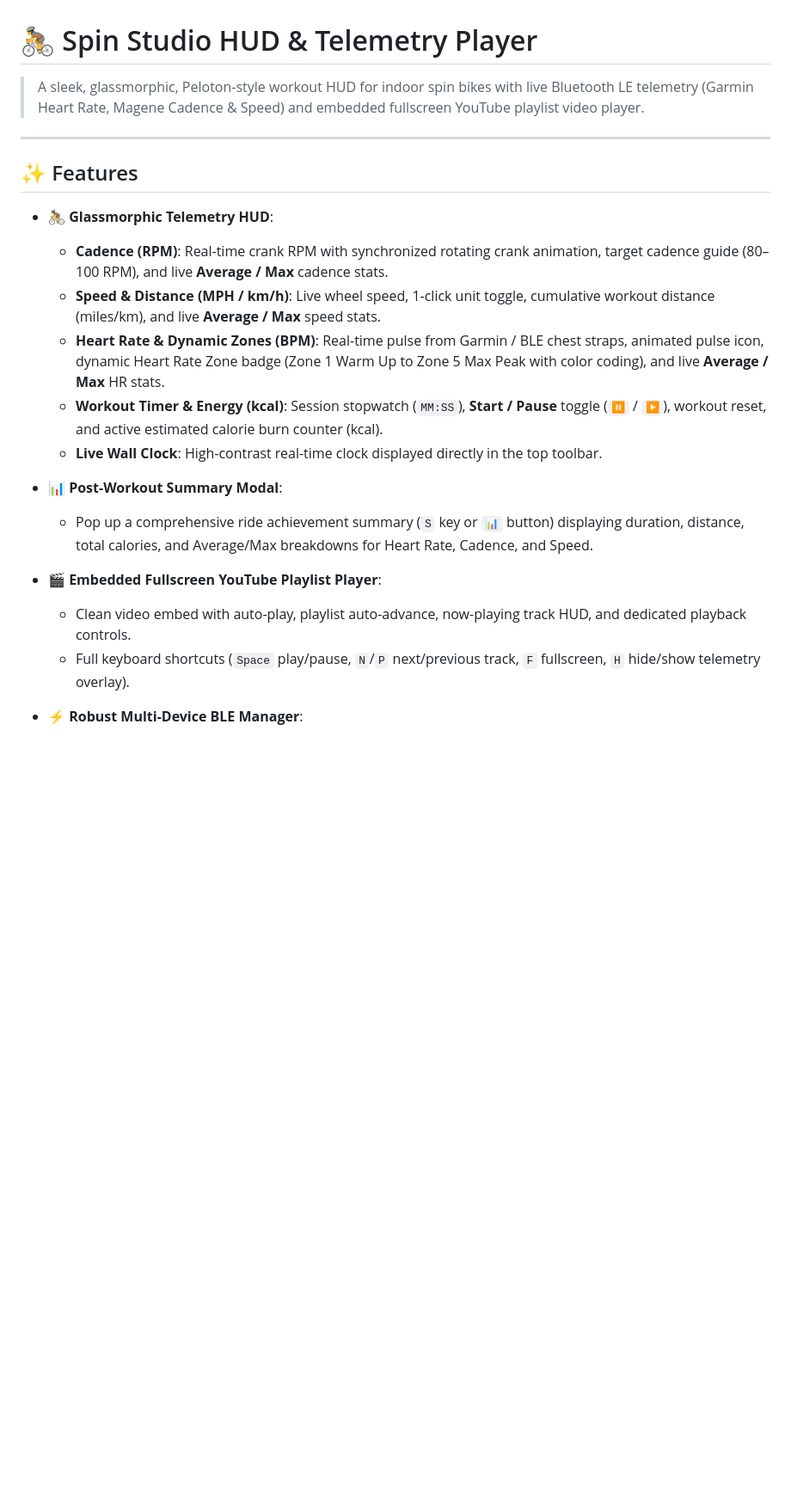
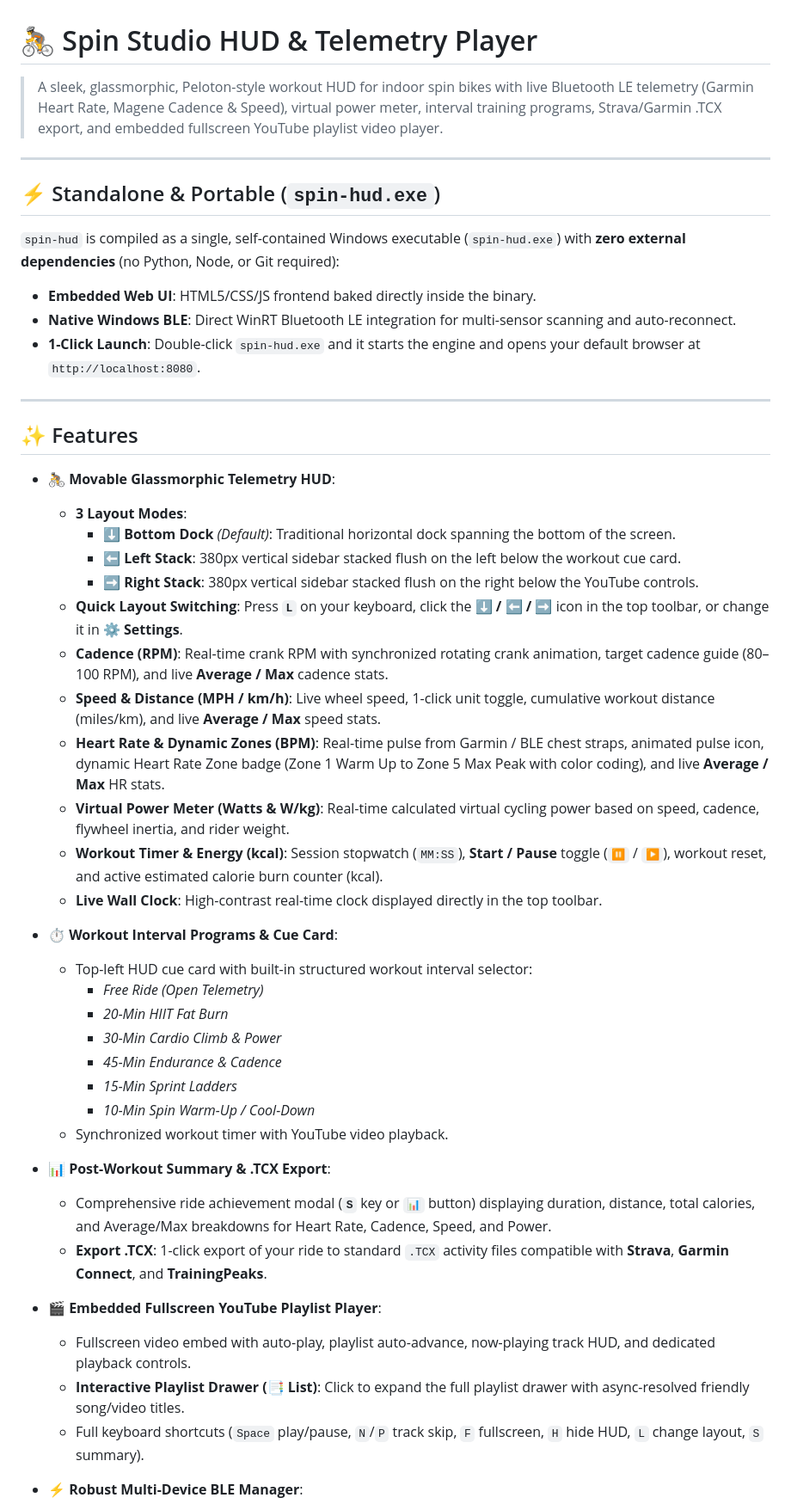
Before and after one commit to ailonagellert/spin-hud, a Markdown page: README.md, the part around one of its changes. Shown at 86% size. Drawn GitHub-style; blank space fills up the shorter version.

```diff
--- a/README.md
+++ b/README.md
@@ -1,24 +1,51 @@
 # 🚴 Spin Studio HUD & Telemetry Player
 
-> A sleek, glassmorphic, Peloton-style workout HUD for indoor spin bikes with live Bluetooth LE telemetry (Garmin Heart Rate, Magene Cadence & Speed) and embedded fullscreen YouTube playlist video player.
+> A sleek, glassmorphic, Peloton-style workout HUD for indoor spin bikes with live Bluetooth LE telemetry (Garmin Heart Rate, Magene Cadence & Speed), virtual power meter, interval training programs, Strava/Garmin .TCX export, and embedded fullscreen YouTube playlist video player.
+
+---
+
+## ⚡ Standalone & Portable (`spin-hud.exe`)
+
+`spin-hud` is compiled as a single, self-contained Windows executable (`spin-hud.exe`) with **zero external dependencies** (no Python, Node, or Git required):
+- **Embedded Web UI**: HTML5/CSS/JS frontend baked directly inside the binary.
+- **Native Windows BLE**: Direct WinRT Bluetooth LE integration for multi-sensor scanning and auto-reconnect.
+- **1-Click Launch**: Double-click `spin-hud.exe` and it starts the engine and opens your default browser at `http://localhost:8080`.
 
 ---
 
 ## ✨ Features
 
-- **🚴 Glassmorphic Telemetry HUD**:
+- **🚴 Movable Glassmorphic Telemetry HUD**:
+  - **3 Layout Modes**:
+    - **⬇️ Bottom Dock** *(Default)*: Traditional horizontal dock spanning the bottom of the screen.
+    - **⬅️ Left Stack**: 380px vertical sidebar stacked flush on the left below the workout cue card.
+    - **➡️ Right Stack**: 380px vertical sidebar stacked flush on the right below the YouTube controls.
+  - **Quick Layout Switching**: Press **`L`** on your keyboard, click the **⬇️ / ⬅️ / ➡️** icon in the top toolbar, or change it in **⚙️ Settings**.
   - **Cadence (RPM)**: Real-time crank RPM with synchronized rotating crank animation, target cadence guide (80–100 RPM), and live **Average / Max** cadence stats.
   - **Speed & Distance (MPH / km/h)**: Live wheel speed, 1-click unit toggle, cumulative workout distance (miles/km), and live **Average / Max** speed stats.
   - **Heart Rate & Dynamic Zones (BPM)**: Real-time pulse from Garmin / BLE chest straps, animated pulse icon, dynamic Heart Rate Zone badge (Zone 1 Warm Up to Zone 5 Max Peak with color coding), and live **Average / Max** HR stats.
+  - **Virtual Power Meter (Watts & W/kg)**: Real-time calculated virtual cycling power based on speed, cadence, flywheel inertia, and rider weight.
   - **Workout Timer & Energy (kcal)**: Session stopwatch (`MM:SS`), **Start / Pause** toggle (`⏸` / `▶`), workout reset, and active estimated calorie burn counter (kcal).
   - **Live Wall Clock**: High-contrast real-time clock displayed directly in the top toolbar.
 
-- **📊 Post-Workout Summary Modal**:
-  - Pop up a comprehensive ride achievement summary (`S` key or `📊` button) displaying duration, distance, total calories, and Average/Max breakdowns for Heart Rate, Cadence, and Speed.
+- **⏱️ Workout Interval Programs & Cue Card**:
+  - Top-left HUD cue card with built-in structured workout interval selector:
+    - *Free Ride (Open Telemetry)*
+    - *20-Min HIIT Fat Burn*
+    - *30-Min Cardio Climb & Power*
+    - *45-Min Endurance & Cadence*
+    - *15-Min Sprint Ladders*
+    - *10-Min Spin Warm-Up / Cool-Down*
+  - Synchronized workout timer with YouTube video playback.
+
+- **📊 Post-Workout Summary & .TCX Export**:
+  - Comprehensive ride achievement modal (**`S`** key or **`📊`** button) displaying duration, distance, total calories, and Average/Max breakdowns for Heart Rate, Cadence, Speed, and Power.
+  - **Export .TCX**: 1-click export of your ride to standard `.TCX` activity files compatible with **Strava**, **Garmin Connect**, and **TrainingPeaks**.
 
 - **🎬 Embedded Fullscreen YouTube Playlist Player**:
-  - Clean video embed with auto-play, playlist auto-advance, now-playing track HUD, and dedicated playback controls.
-  - Full keyboard shortcuts (`Space` play/pause, `N`/`P` next/previous track, `F` fullscreen, `H` hide/show telemetry overlay).
+  - Fullscreen video embed with auto-play, playlist auto-advance, now-playing track HUD, and dedicated playback controls.
+  - **Interactive Playlist Drawer (📑 List)**: Click to expand the full playlist drawer with async-resolved friendly song/video titles.
+  - Full keyboard shortcuts (`Space` play/pause, `N`/`P` track skip, `F` fullscreen, `H` hide HUD, `L` change layout, `S` summary).
 
 - **⚡ Robust Multi-Device BLE Manager**:
   - Concurrent independent connection loops for Heart Rate, Cadence, and Speed sensors.
```
Also changed, not shown: other parts of README.md (+44 -34 lines).
